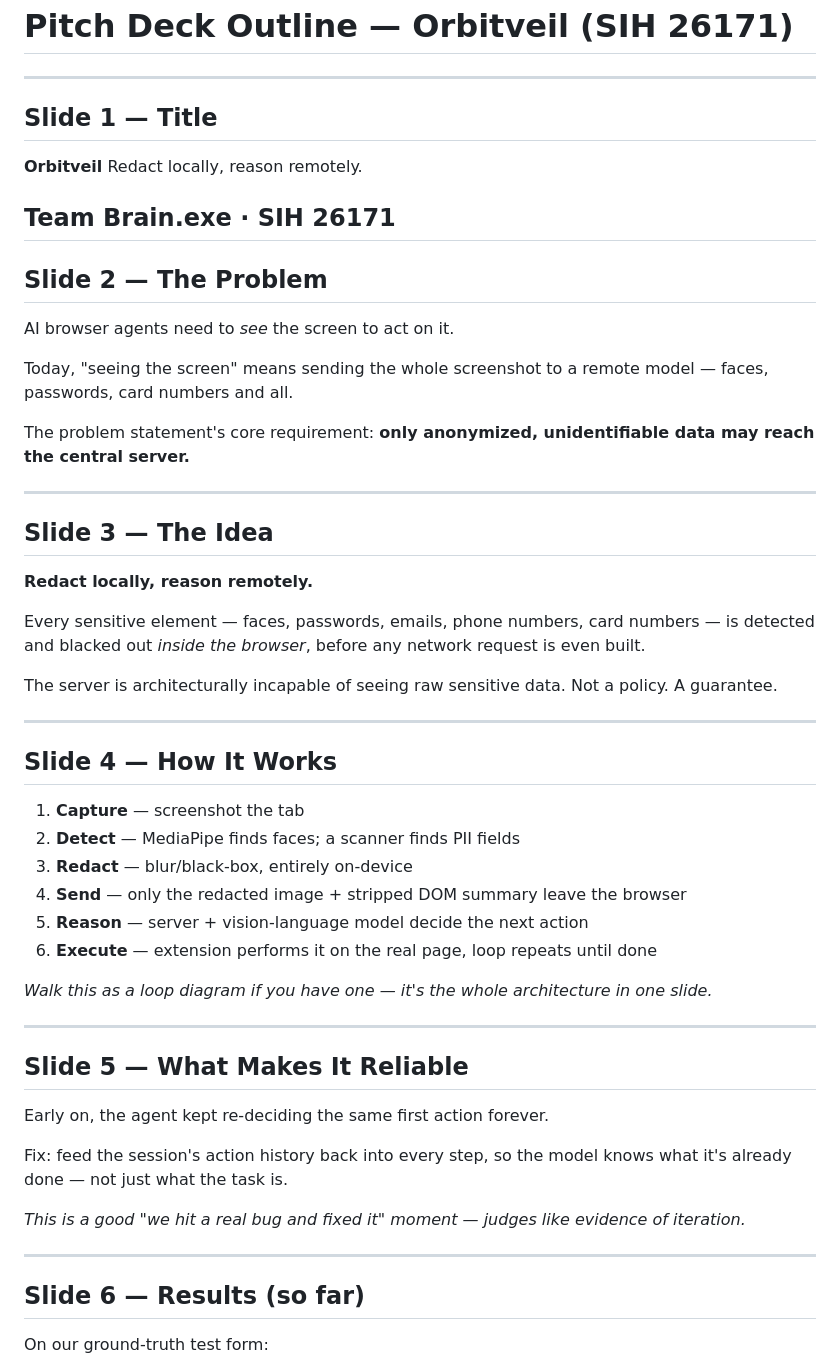
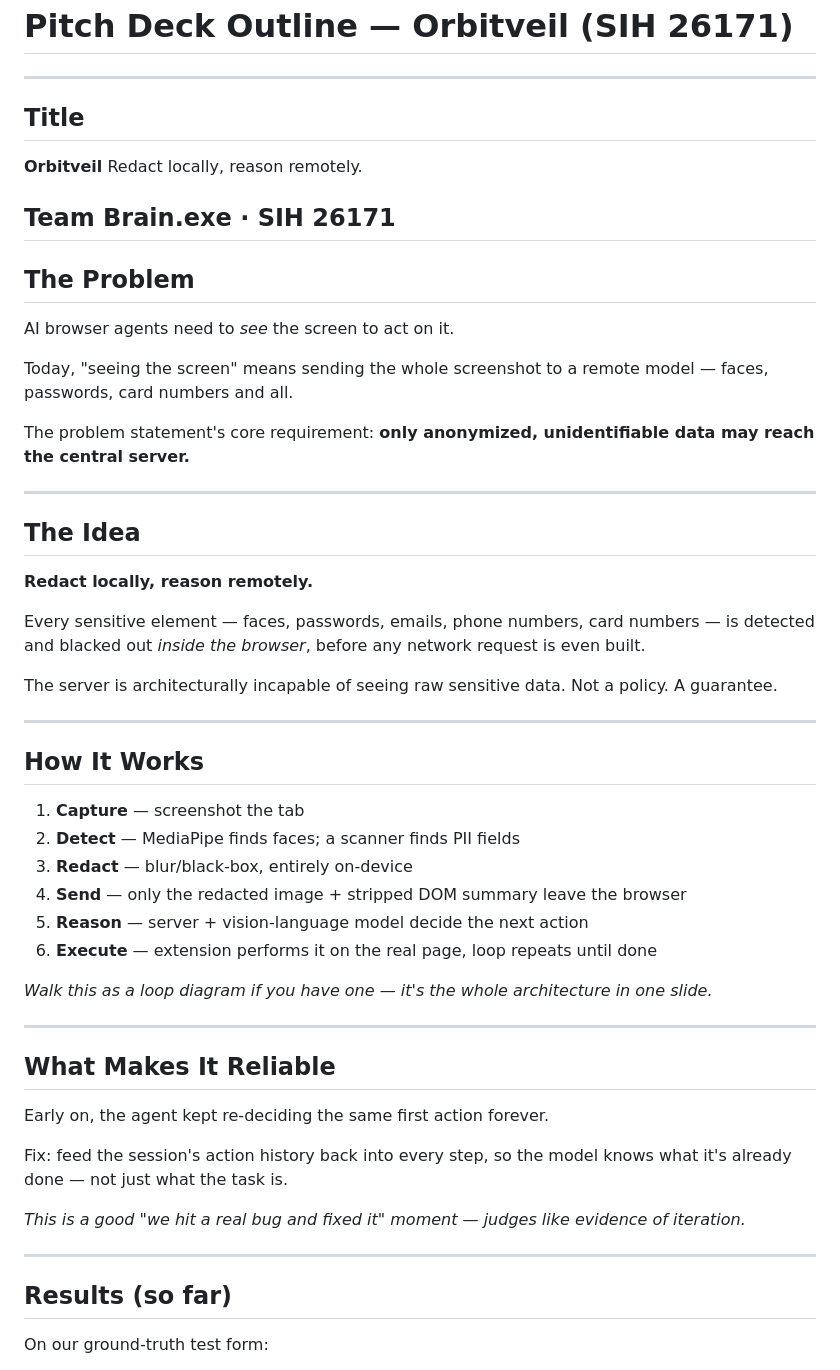
Before and after one commit to Orbitveil-SIH/Orbitveil, a Markdown page: docs/pitch-deck.md, the part around one of its changes. Rendered like a GitHub page.

```diff
--- a/docs/pitch-deck.md
+++ b/docs/pitch-deck.md
@@ -2,7 +2,7 @@
 
 ---
 
-## Slide 1 — Title
+## Title
 
 **Orbitveil**
 Redact locally, reason remotely.
@@ -10,7 +10,7 @@ Redact locally, reason remotely.
 Team Brain.exe · SIH 26171
 ---
 
-## Slide 2 — The Problem
+## The Problem
 
 AI browser agents need to *see* the screen to act on it.
 
@@ -22,7 +22,7 @@ central server.**
 
 ---
 
-## Slide 3 — The Idea
+## The Idea
 
 **Redact locally, reason remotely.**
 
@@ -33,7 +33,7 @@ The server is architecturally incapable of seeing raw sensitive data. Not a poli
 
 ---
 
-## Slide 4 — How It Works
+## How It Works
 
 1. **Capture** — screenshot the tab
 2. **Detect** — MediaPipe finds faces; a scanner finds PII fields
@@ -46,7 +46,7 @@ The server is architecturally incapable of seeing raw sensitive data. Not a poli
 
 ---
 
-## Slide 5 — What Makes It Reliable
+## What Makes It Reliable
 
 Early on, the agent kept re-deciding the same first action forever.
 
@@ -57,7 +57,7 @@ already done — not just what the task is.
 
 ---
 
-## Slide 6 — Results (so far)
+## Results (so far)
 
 On our ground-truth test form:
 
```
Also changed, not shown: other parts of docs/pitch-deck.md (+2 -9 lines).
